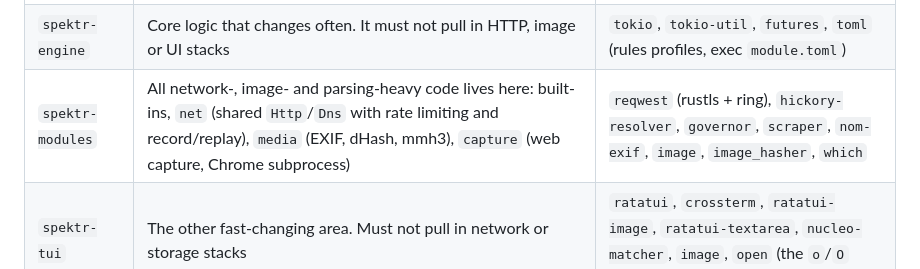
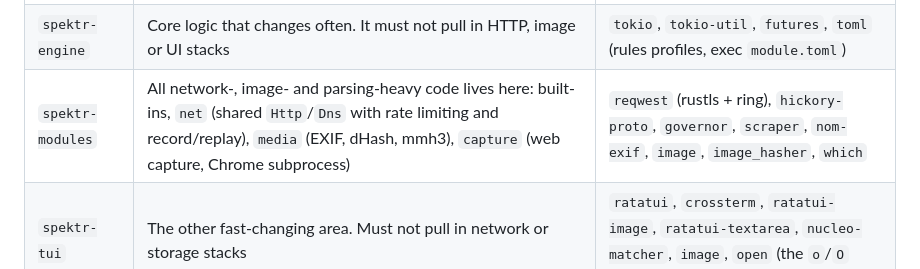
Before and after one commit to infktd/spektr, a Markdown page: docs/ARCHITECTURE.md, the part around the change. Rendered like a GitHub page.

```diff
--- a/docs/ARCHITECTURE.md
+++ b/docs/ARCHITECTURE.md
@@ -48,7 +48,7 @@ spektr/
 | `spektr-protocol` | Third-party Rust modules depend on this alone | `serde_json`, `schemars` (behind the `schema` feature) |
 | `spektr-store` | Keeps the bundled-SQLite C build and the persistence logic separate from the engine | `rusqlite` (bundled), `zstd`, `sha2` |
 | `spektr-engine` | Core logic that changes often. It must not pull in HTTP, image or UI stacks | `tokio`, `tokio-util`, `futures`, `toml` (rules profiles, exec `module.toml`) |
-| `spektr-modules` | All network-, image- and parsing-heavy code lives here: built-ins, `net` (shared `Http`/`Dns` with rate limiting and record/replay), `media` (EXIF, dHash, mmh3), `capture` (web capture, Chrome subprocess) | `reqwest` (rustls + ring), `hickory-resolver`, `governor`, `scraper`, `nom-exif`, `image`, `image_hasher`, `which` |
+| `spektr-modules` | All network-, image- and parsing-heavy code lives here: built-ins, `net` (shared `Http`/`Dns` with rate limiting and record/replay), `media` (EXIF, dHash, mmh3), `capture` (web capture, Chrome subprocess) | `reqwest` (rustls + ring), `hickory-proto`, `governor`, `scraper`, `nom-exif`, `image`, `image_hasher`, `which` |
 | `spektr-tui` | The other fast-changing area. Must not pull in network or storage stacks | `ratatui`, `crossterm`, `ratatui-image`, `ratatui-textarea`, `nucleo-matcher`, `image`, `open` (the `o`/`O` keys) |
 | `spektr` (bin) | Wiring: constructs the store, engine and modules, registers modules and capture into the engine, runs the TUI or headless commands | `clap`, `toml`, `dirs`, `tracing-subscriber`, `tracing-appender`, `anyhow`, `open` |
 
```
Also changed, not shown: docs/DEPENDENCIES.md (+2 -1 lines), docs/MODULES.md (+1 -1 lines).
